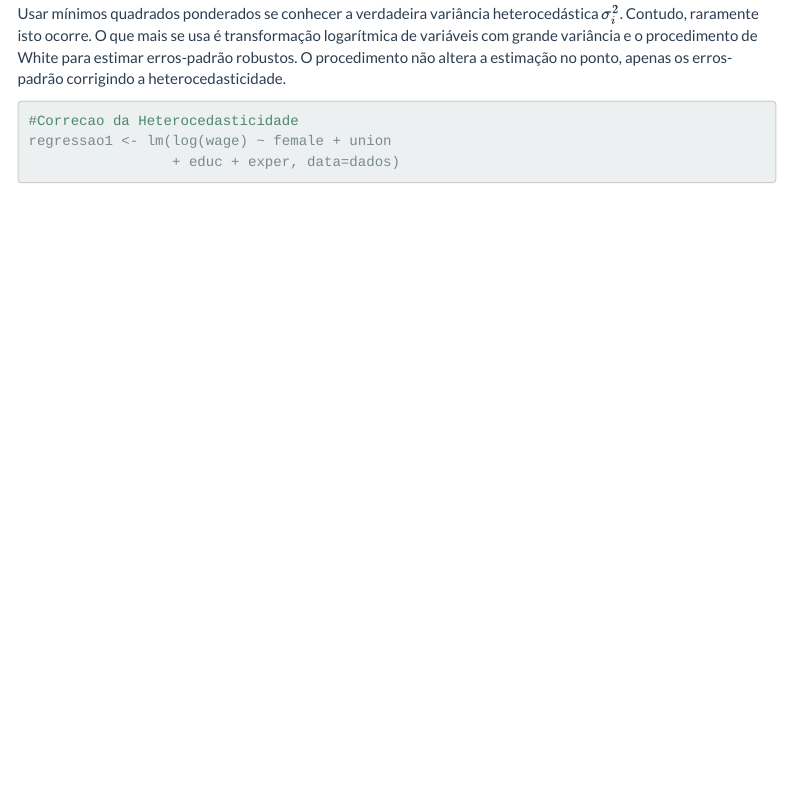
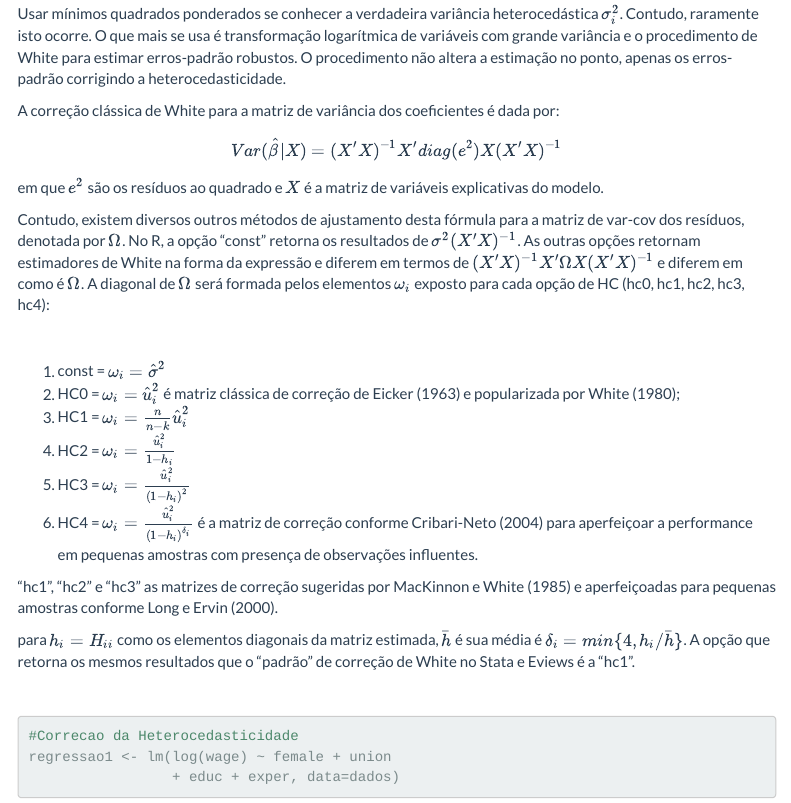
Before and after one commit to jricardofl/econometria1, an R Markdown document (econ1_aula9/aula9econ1.Rmd): the page in a window 1100 px wide, from 4450 px down. Rendered offline with R 4.5, knitr and Pandoc, with nearby package versions; some code elsewhere in the file could not run offline; menus at the side of the page are left out.

Commit message:
Add files via upload

````diff
--- a/econ1_aula9/aula9econ1.Rmd
+++ b/econ1_aula9/aula9econ1.Rmd
@@ -186,6 +186,29 @@ check_model(regressao1)
 
 Usar mínimos quadrados ponderados se conhecer a verdadeira variância heterocedástica $\sigma^2_i$. Contudo, raramente isto ocorre. O que mais se usa é transformação logarítmica de variáveis com grande variância e o procedimento de White para estimar erros-padrão robustos. O procedimento não altera a estimação no ponto, apenas os erros-padrão corrigindo a heterocedasticidade.
 
+A correção clássica de White para a matriz de variância dos coeficientes é dada por:
+
+$$
+Var(\hat \beta|X)=(X'X)^{-1}X'diag(e^2)X(X'X)^{-1}
+$$
+em que $e^2$ são os resíduos ao quadrado e $X$ é a matriz de variáveis explicativas do modelo.
+
+Contudo, existem diversos outros métodos de ajustamento desta fórmula para a matriz de var-cov dos resíduos, denotada por $\Omega$. No R, a opção "const" retorna os resultados de $\sigma^2(X'X)^{-1}$. As outras opções retornam estimadores de White na forma da expressão  e diferem em termos de $(X'X)^{-1}X' \Omega X(X'X)^{-1}$ e diferem em como é $\Omega$. A diagonal de $\Omega$ será formada pelos elementos $\omega_i$ exposto para cada opção de HC (hc0, hc1, hc2, hc3, hc4):
+
+<br>
+
+1) const = $\omega_i= \hat \sigma^2$
+2) HC0 = $\omega_i= \hat u_i^2$ é matriz clássica de correção de Eicker (1963) e popularizada por White (1980);
+3) HC1 = $\omega_i= \frac {n}{n-k}\hat u_i^2$
+4) HC2 = $\omega_i= \frac {\hat u_i^2}{1-h_i}$
+5) HC3 = $\omega_i= \frac {\hat u_i^2}{(1-h_i)^2}$
+6) HC4 = $\omega_i= \frac {\hat u_i^2}{(1-h_i)^{\delta_i}}$ é a matriz de correção conforme Cribari-Neto (2004) para aperfeiçoar a performance em pequenas amostras com presença de observações influentes.
+
+"hc1", "hc2" e "hc3" as matrizes de correção sugeridas por MacKinnon e White (1985) e aperfeiçoadas para pequenas amostras conforme Long e Ervin (2000).
+
+para $h_i=H_{ii}$ como os elementos diagonais da matriz estimada, $\bar h$ é sua média é $\delta_i=min {\{4, h_i/ \bar h}\}$. A opção que retorna os mesmos resultados que o "padrão" de correção de White no Stata e Eviews é a "hc1".
+
+<br>
 
 ```{r aula9_6, warning=FALSE, message=FALSE}
 
````
Also changed, not shown: econ1_aula9/index.html.
